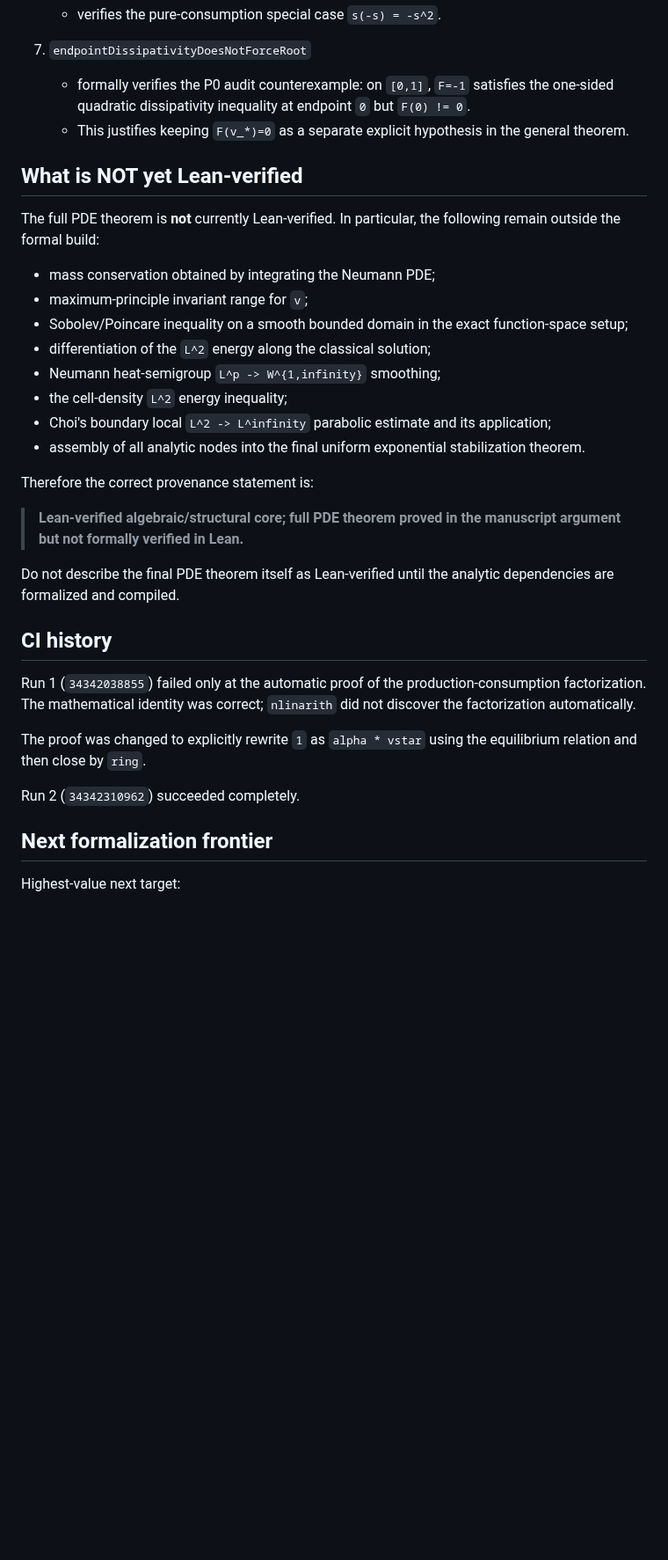
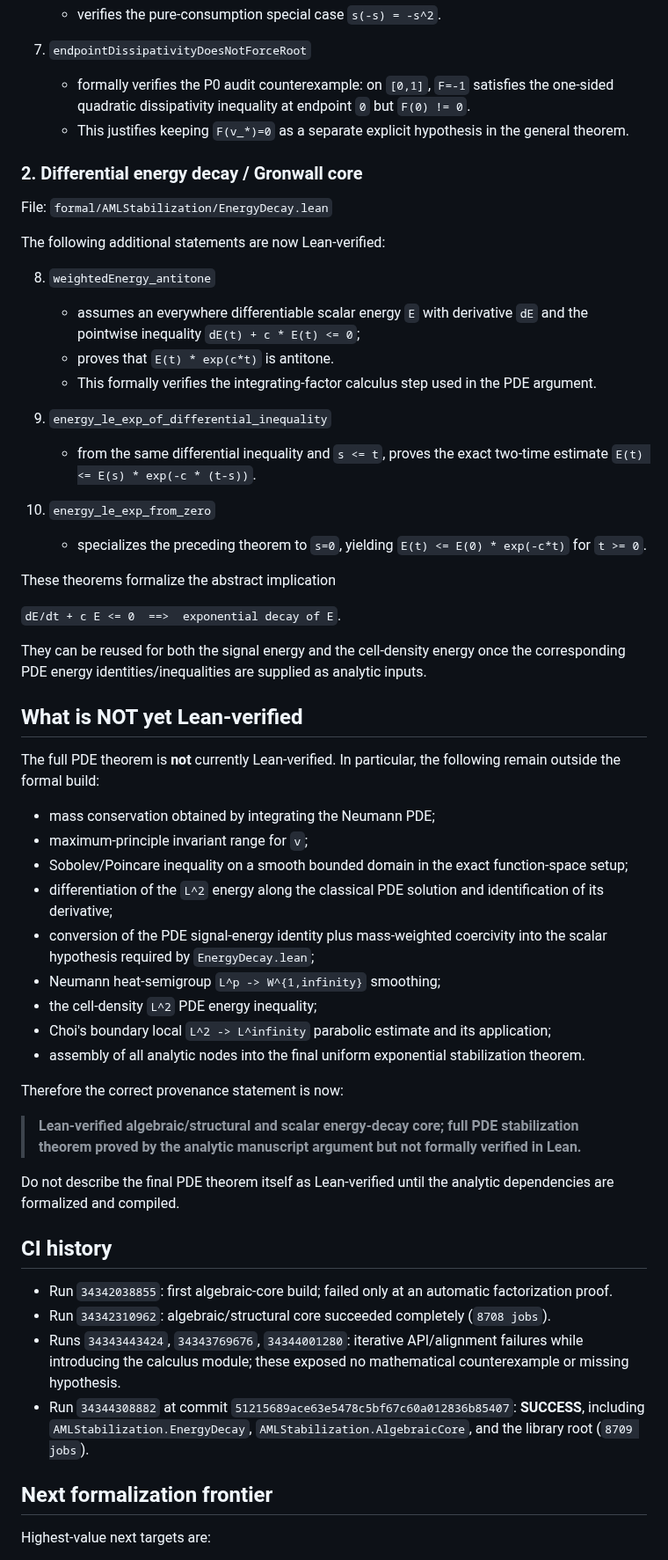
Before and after one commit to whzy3185/math, a Markdown page: research/aml_prodcons_stabilization/LEAN_VERIFICATION_STATUS.md, the part around one of its changes. Shown at 88% size. Rendered like a GitHub page; blank space fills up the shorter version.

Commit message:
docs: record Lean-verified energy decay principle

```diff
--- a/research/aml_prodcons_stabilization/LEAN_VERIFICATION_STATUS.md
+++ b/research/aml_prodcons_stabilization/LEAN_VERIFICATION_STATUS.md
@@ -39,6 +41,32 @@ The following statements compile without `sorry`, `admit`, placeholders, or extr
    - formally verifies the P0 audit counterexample: on `[0,1]`, `F=-1` satisfies the one-sided quadratic dissipativity inequality at endpoint `0` but `F(0) != 0`.
    - This justifies keeping `F(v_*)=0` as a separate explicit hypothesis in the general theorem.
 
+### 2. Differential energy decay / Gronwall core
+
+File: `formal/AMLStabilization/EnergyDecay.lean`
+
+The following additional statements are now Lean-verified:
+
+8. `weightedEnergy_antitone`
+   - assumes an everywhere differentiable scalar energy `E` with derivative `dE` and the pointwise inequality
+     `dE(t) + c * E(t) <= 0`;
+   - proves that `E(t) * exp(c*t)` is antitone.
+   - This formally verifies the integrating-factor calculus step used in the PDE argument.
+
+9. `energy_le_exp_of_differential_inequality`
+   - from the same differential inequality and `s <= t`, proves the exact two-time estimate
+     `E(t) <= E(s) * exp(-c * (t-s))`.
+
+10. `energy_le_exp_from_zero`
+    - specializes the preceding theorem to `s=0`, yielding
+      `E(t) <= E(0) * exp(-c*t)` for `t >= 0`.
+
+These theorems formalize the abstract implication
+
+`dE/dt + c E <= 0  ==>  exponential decay of E`.
+
+They can be reused for both the signal energy and the cell-density energy once the corresponding PDE energy identities/inequalities are supplied as analytic inputs.
+
 ## What is NOT yet Lean-verified
 
 The full PDE theorem is **not** currently Lean-verified. In particular, the following remain outside the formal build:
@@ -46,27 +74,27 @@ The full PDE theorem is **not** currently Lean-verified. In particular, the foll
 - mass conservation obtained by integrating the Neumann PDE;
 - maximum-principle invariant range for `v`;
 - Sobolev/Poincare inequality on a smooth bounded domain in the exact function-space setup;
-- differentiation of the `L^2` energy along the classical solution;
+- differentiation of the `L^2` energy along the classical PDE solution and identification of its derivative;
+- conversion of the PDE signal-energy identity plus mass-weighted coercivity into the scalar hypothesis required by `EnergyDecay.lean`;
 - Neumann heat-semigroup `L^p -> W^{1,infinity}` smoothing;
-- the cell-density `L^2` energy inequality;
+- the cell-density `L^2` PDE energy inequality;
 - Choi's boundary local `L^2 -> L^infinity` parabolic estimate and its application;
 - assembly of all analytic nodes into the final uniform exponential stabilization theorem.
 
-Therefore the correct provenance statement is:
+Therefore the correct provenance statement is now:
 
-> **Lean-verified algebraic/structural core; full PDE theorem proved in the manuscript argument but not formally verified in Lean.**
+> **Lean-verified algebraic/structural and scalar energy-decay core; full PDE stabilization theorem proved by the analytic manuscript argument but not formally verified in Lean.**
 
 Do not describe the final PDE theorem itself as Lean-verified until the analytic dependencies are formalized and compiled.
 
 ## CI history
 
-Run 1 (`34342038855`) failed only at the automatic proof of the production-consumption factorization. The mathematical identity was correct; `nlinarith` did not discover the factorization automatically.
-
-The proof was changed to explicitly rewrite `1` as `alpha * vstar` using the equilibrium relation and then close by `ring`.
-
-Run 2 (`34342310962`) succeeded completely.
+- Run `34342038855`: first algebraic-core build; failed only at an automatic factorization proof.
+- Run `34342310962`: algebraic/structural core succeeded completely (`8708 jobs`).
+- Runs `34343443424`, `34343769676`, `34344001280`: iterative API/alignment failures while introducing the calculus module; these exposed no mathematical counterexample or missing hypothesis.
+- Run `34344308882` at commit `51215689ace63e5478c5bf67c60a012836b85407`: **SUCCESS**, including `AMLStabilization.EnergyDecay`, `AMLStabilization.AlgebraicCore`, and the library root (`8709 jobs`).
 
 ## Next formalization frontier
 
-Highest-value next target:
+Highest-value next targets are:
 
```
Also changed, not shown: other parts of research/aml_prodcons_stabilization/LEAN_VERIFICATION_STATUS.md (+8 -5 lines).
